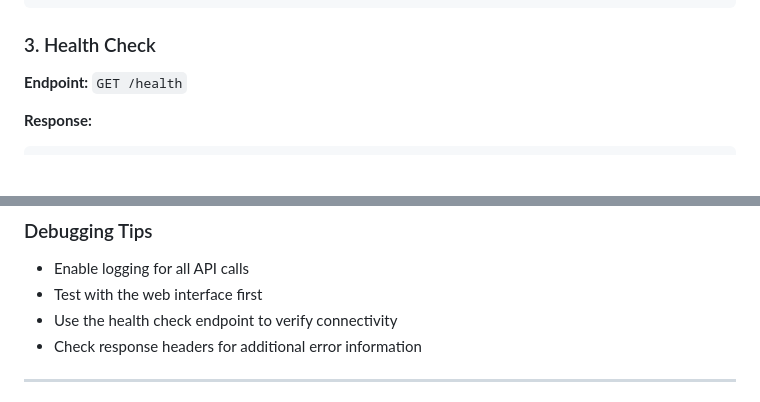
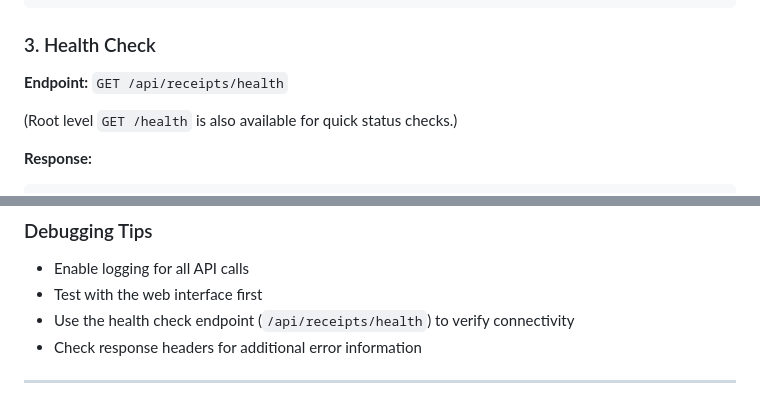
Before and after one commit to jamesramya/hk-bills, a Markdown page: API_INTEGRATION.md, 2 parts joined by grey strips. GitHub-like rendering; blank space fills up the shorter version.

Commit message:
docs: update health check endpoint

````diff
--- a/API_INTEGRATION.md
+++ b/API_INTEGRATION.md
@@ -65,7 +65,9 @@ https://your-railway-app.railway.app
 ```
 
 ### 3. Health Check
-**Endpoint:** `GET /health`
+**Endpoint:** `GET /api/receipts/health`
+
+(Root level `GET /health` is also available for quick status checks.)
 
 **Response:**
 ```json
@@ -450,7 +452,7 @@ void runAPITests() async {
 ### Debugging Tips
 - Enable logging for all API calls
 - Test with the web interface first
-- Use the health check endpoint to verify connectivity
+- Use the health check endpoint (`/api/receipts/health`) to verify connectivity
 - Check response headers for additional error information
 
 ---
````
